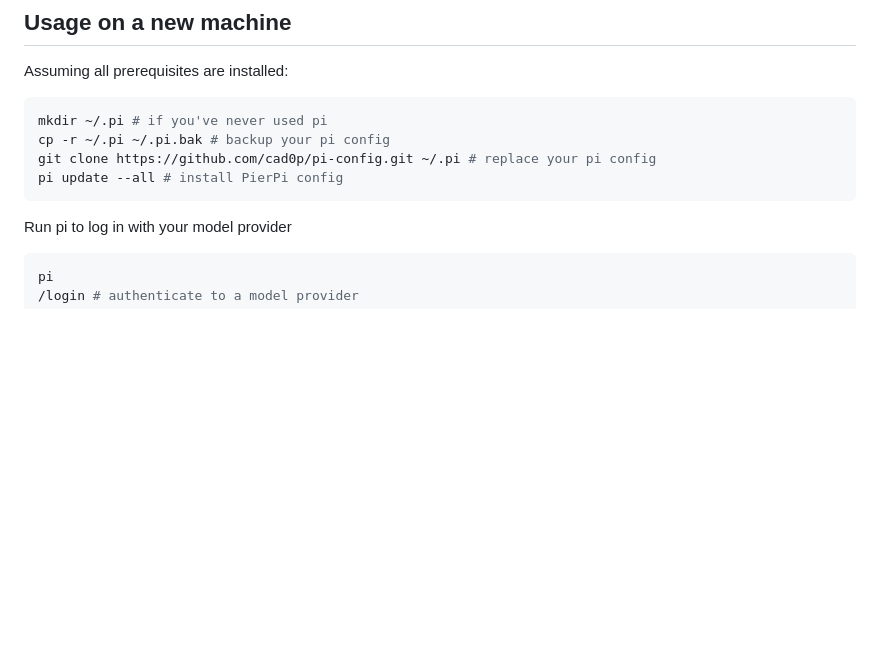
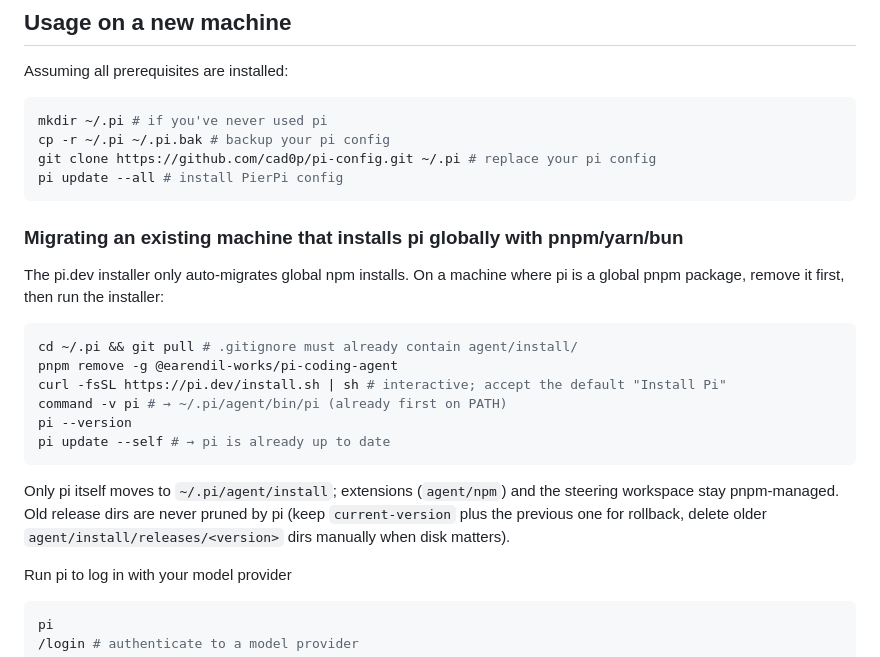
Before and after one commit to cad0p/pi-config, a Markdown page: README.md, the part around the change. Drawn GitHub-style; blank space fills up the shorter version.

Commit message:
README: migration runbook for machines on a global pnpm pi

````diff
--- a/README.md
+++ b/README.md
@@ -42,6 +42,21 @@ cp -r ~/.pi ~/.pi.bak # backup your pi config
 git clone https://github.com/cad0p/pi-config.git ~/.pi # replace your pi config
 pi update --all # install PierPi config
 ```
+
+### Migrating an existing machine that installs pi globally with pnpm/yarn/bun
+
+The pi.dev installer only auto-migrates global npm installs. On a machine where pi is a global pnpm package, remove it first, then run the installer:
+
+```bash
+cd ~/.pi && git pull # .gitignore must already contain agent/install/
+pnpm remove -g @earendil-works/pi-coding-agent
+curl -fsSL https://pi.dev/install.sh | sh # interactive; accept the default "Install Pi"
+command -v pi # → ~/.pi/agent/bin/pi (already first on PATH)
+pi --version
+pi update --self # → pi is already up to date
+```
+
+Only pi itself moves to `~/.pi/agent/install`; extensions (`agent/npm`) and the steering workspace stay pnpm-managed. Old release dirs are never pruned by pi (keep `current-version` plus the previous one for rollback, delete older `agent/install/releases/<version>` dirs manually when disk matters).
 
 Run pi to log in with your model provider
 
````
